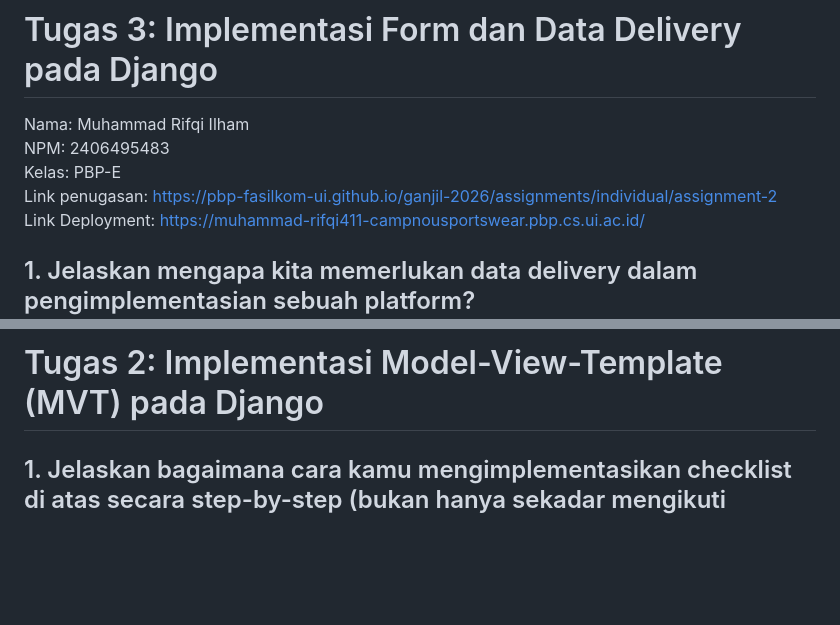
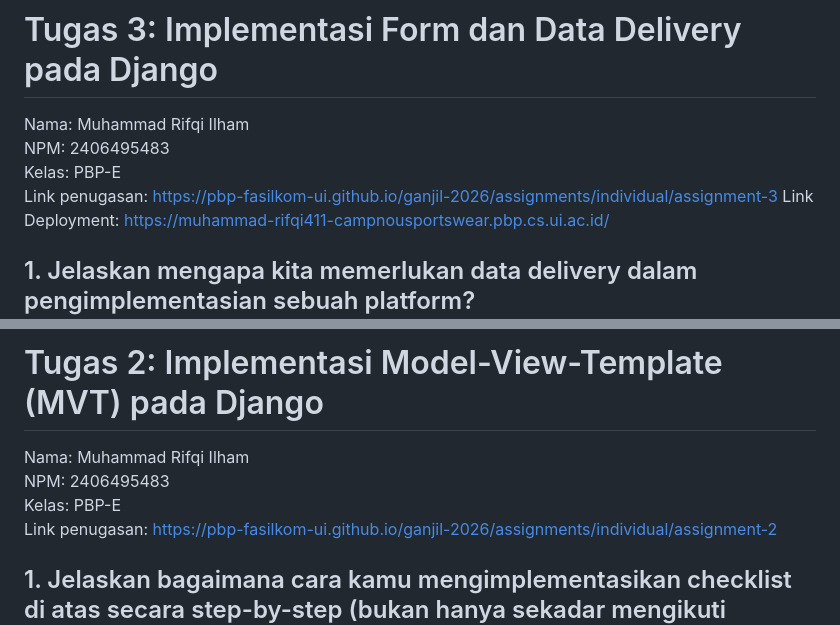
Before and after one commit to Rifqi-Ilham/Camp-Nou-SportsWear, a Markdown page: README.md, 2 parts joined by grey strips. Rendered like a GitHub page; blank space fills up the shorter version.

```diff
--- a/README.md
+++ b/README.md
@@ -2,7 +2,7 @@
 Nama: Muhammad Rifqi Ilham
 NPM: 2406495483
 Kelas: PBP-E
-Link penugasan: https://pbp-fasilkom-ui.github.io/ganjil-2026/assignments/individual/assignment-2
+Link penugasan: https://pbp-fasilkom-ui.github.io/ganjil-2026/assignments/individual/assignment-3
 Link Deployment: https://muhammad-rifqi411-campnousportswear.pbp.cs.ui.ac.id/
 
 ## 1. Jelaskan mengapa kita memerlukan data delivery dalam pengimplementasian sebuah platform?
@@ -42,6 +38,11 @@ tidak ada
 
 
 # Tugas 2: Implementasi Model-View-Template (MVT) pada Django
+Nama: Muhammad Rifqi Ilham
+NPM: 2406495483
+Kelas: PBP-E
+Link penugasan: https://pbp-fasilkom-ui.github.io/ganjil-2026/assignments/individual/assignment-2
+
 
 ## 1. Jelaskan bagaimana cara kamu mengimplementasikan checklist di atas secara step-by-step (bukan hanya sekadar mengikuti tutorial).
 Selain mengikuti tutorial, saya juga bereksperimen dalam membuat website agar terlihat lebih kreatif dengan menggunakan CSS. Walaupun, saya menemukan masalah bahwa PWS gagal menemukan CSS saya, padahal pada server local Django CSS berhasil ditemukan. Saya mencoba menggunakan collectstatic, tapi masih belum mengatasi masalah. Namun, Secara garis besar, saya berhasil mengerjakan yang diminta tutorial dengan langkah berikut:
```
Also changed, not shown: other parts of README.md (+4 -8 lines).
